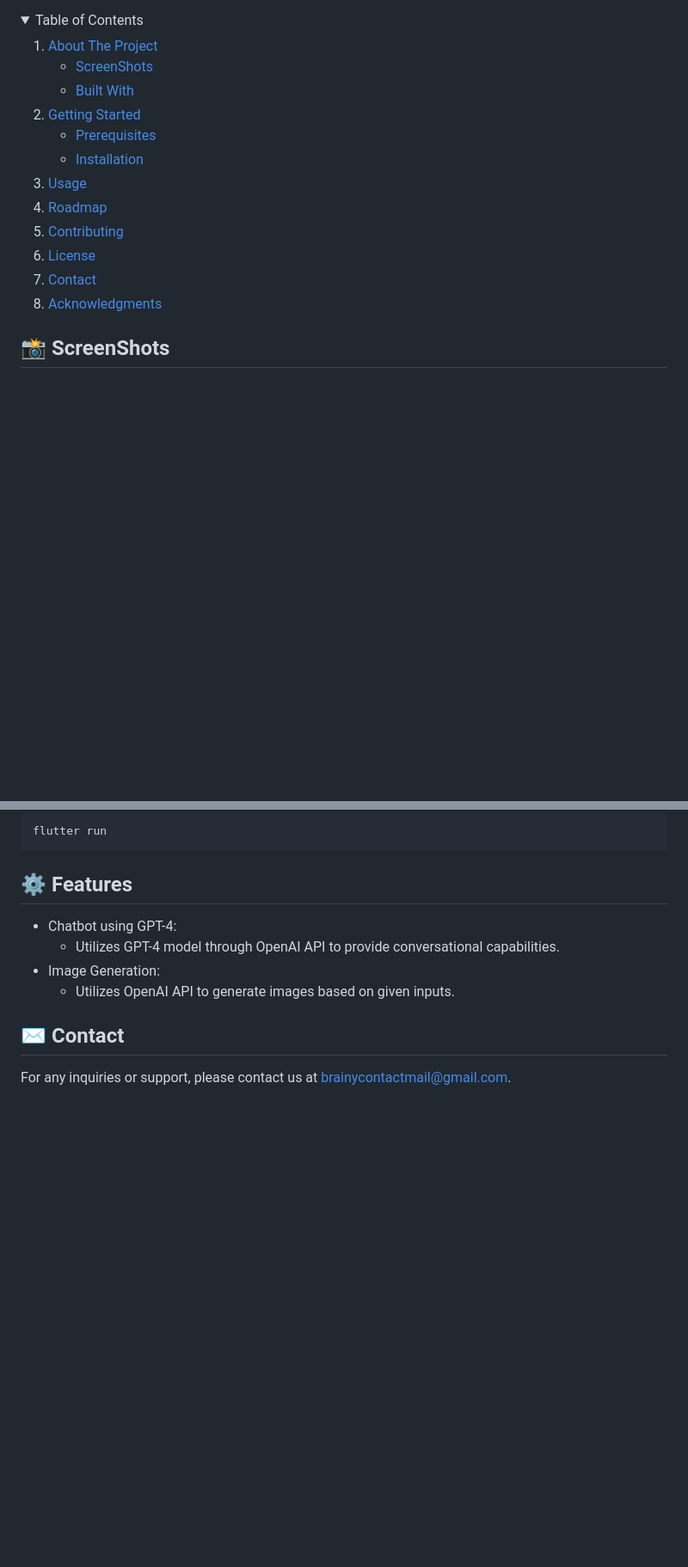
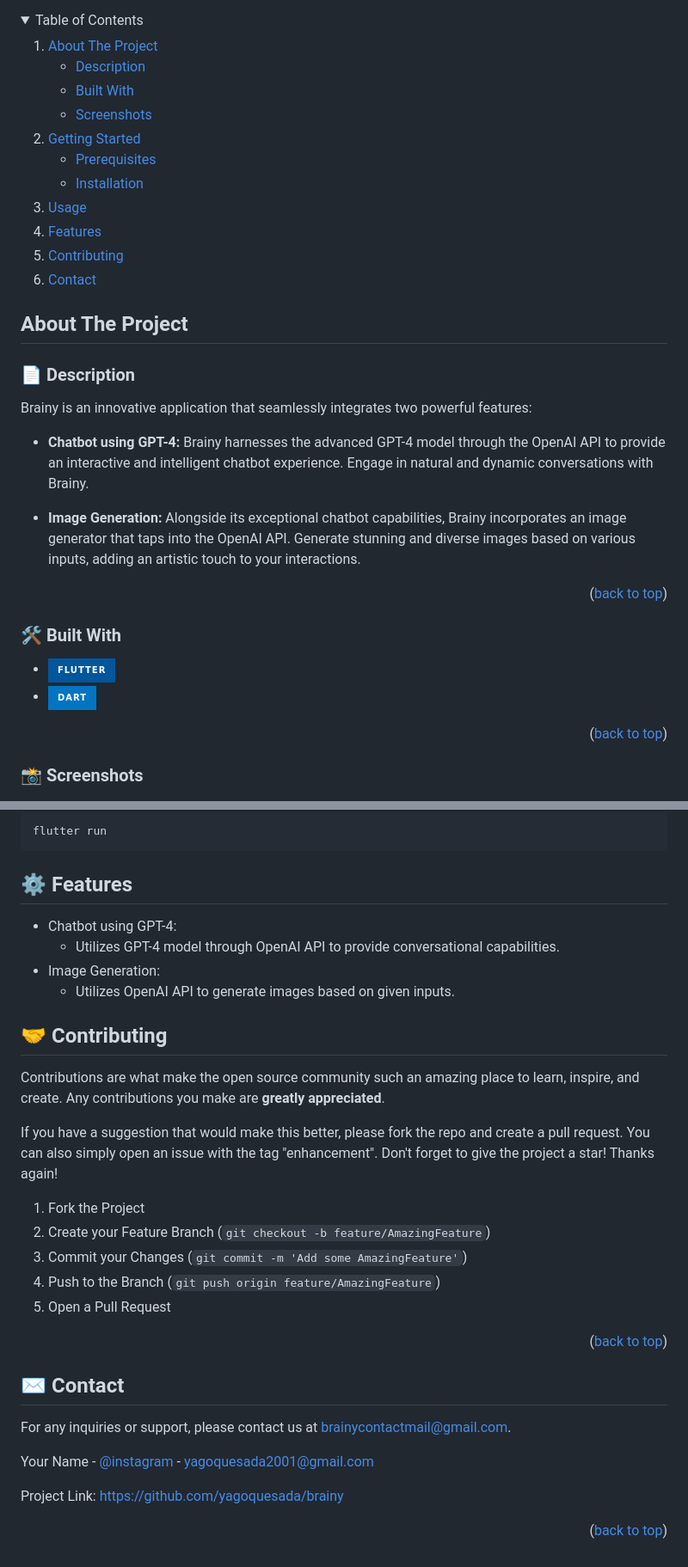
Before and after one commit to yagoquesada/brainy, a Markdown page: README.md, 2 parts joined by grey strips. Shown at 86% size. Rendered like a GitHub page; folded sections open; badges without logos; blank space fills up the shorter version.

```diff
--- a/README.md
+++ b/README.md
@@ -31,8 +30,9 @@
     <li>
       <a href="#about-the-project">About The Project</a>
       <ul>
-        <li><a href="#built-with">ScreenShots</a></li>
-        <li><a href="#built-with">Built With</a></li>
+        <li><a href="#📄-description">Description</a></li>
+        <li><a href="#🛠️-built-with">Built With</a></li>
+        <li><a href="#📸-screenshots">Screenshots</a></li>
       </ul>
     </li>
     <li>
@@ -42,16 +42,37 @@
         <li><a href="#installation">Installation</a></li>
       </ul>
     </li>
-    <li><a href="#usage">Usage</a></li>
-    <li><a href="#roadmap">Roadmap</a></li>
-    <li><a href="#contributing">Contributing</a></li>
-    <li><a href="#license">License</a></li>
-    <li><a href="#contact">Contact</a></li>
-    <li><a href="#acknowledgments">Acknowledgments</a></li>
+    <li><a href="#🙌-usage">Usage</a></li>
+    <li><a href="#⚙️-features">Features</a></li>
+    <li><a href="#🤝-contributing">Contributing</a></li>
+    <li><a href="#✉️-contact">Contact</a></li>
   </ol>
 </details>
 
-## 📸 ScreenShots
+
+## About The Project
+
+### 📄 Description
+Brainy is an innovative application that seamlessly integrates two powerful features:
+
+- **Chatbot using GPT-4:**
+  Brainy harnesses the advanced GPT-4 model through the OpenAI API to provide an interactive and intelligent chatbot experience. Engage in natural and dynamic conversations with Brainy.
+
+- **Image Generation:**
+  Alongside its exceptional chatbot capabilities, Brainy incorporates an image generator that taps into the OpenAI API. Generate stunning and diverse images based on various inputs, adding an artistic touch to your interactions.
+
+<p align="right">(<a href="#readme-top">back to top</a>)</p>
+
+### 🛠️ Built With
+
+* [![Flutter][Flutter-img]][Flutter-url]
+* [![Dart][Dart-img]][Dart-url]
+
+
+
+<p align="right">(<a href="#readme-top">back to top</a>)</p>
+
+### 📸 Screenshots
 <p align="center">
   <img src="./assets/readme/landing_screen.png" alt="drawing" width="300"/> <img src="./assets/readme/home_screen_full.png" alt="drawing" width="300"/>
 </p>
@@ -120,5 +140,32 @@ Then you are ready to run it!
 - Image Generation:
   - Utilizes OpenAI API to generate images based on given inputs.
 
+## 🤝 Contributing
+
+Contributions are what make the open source community such an amazing place to learn, inspire, and create. Any contributions you make are **greatly appreciated**.
+
+If you have a suggestion that would make this better, please fork the repo and create a pull request. You can also simply open an issue with the tag "enhancement".
+Don't forget to give the project a star! Thanks again!
+
+1. Fork the Project
+2. Create your Feature Branch (`git checkout -b feature/AmazingFeature`)
+3. Commit your Changes (`git commit -m 'Add some AmazingFeature'`)
+4. Push to the Branch (`git push origin feature/AmazingFeature`)
+5. Open a Pull Request
+
+<p align="right">(<a href="#readme-top">back to top</a>)</p>
+
 ## ✉️ Contact
 For any inquiries or support, please contact us at brainycontactmail@gmail.com.
+
+Your Name - [@instagram](https://www.instagram.com/yagoquesada/) - yagoquesada2001@gmail.com
+
+Project Link: [https://github.com/yagoquesada/brainy](https://github.com/yagoquesada/brainy)
+
+<p align="right">(<a href="#readme-top">back to top</a>)</p>
+
+<!-- MARKDOWN LINKS & IMAGES -->
+[Flutter-img]: https://img.shields.io/badge/Flutter-%2302569B.svg?style=for-the-badge&logo=Flutter&logoColor=white
+[Flutter-url]: https://flutter.dev/
+[Dart-img]: https://img.shields.io/badge/dart-%230175C2.svg?style=for-the-badge&logo=dart&logoColor=white
+[Dart-url]: https://dart.dev/
```
Also changed, not shown: other parts of README.md (+18 -20 lines).
